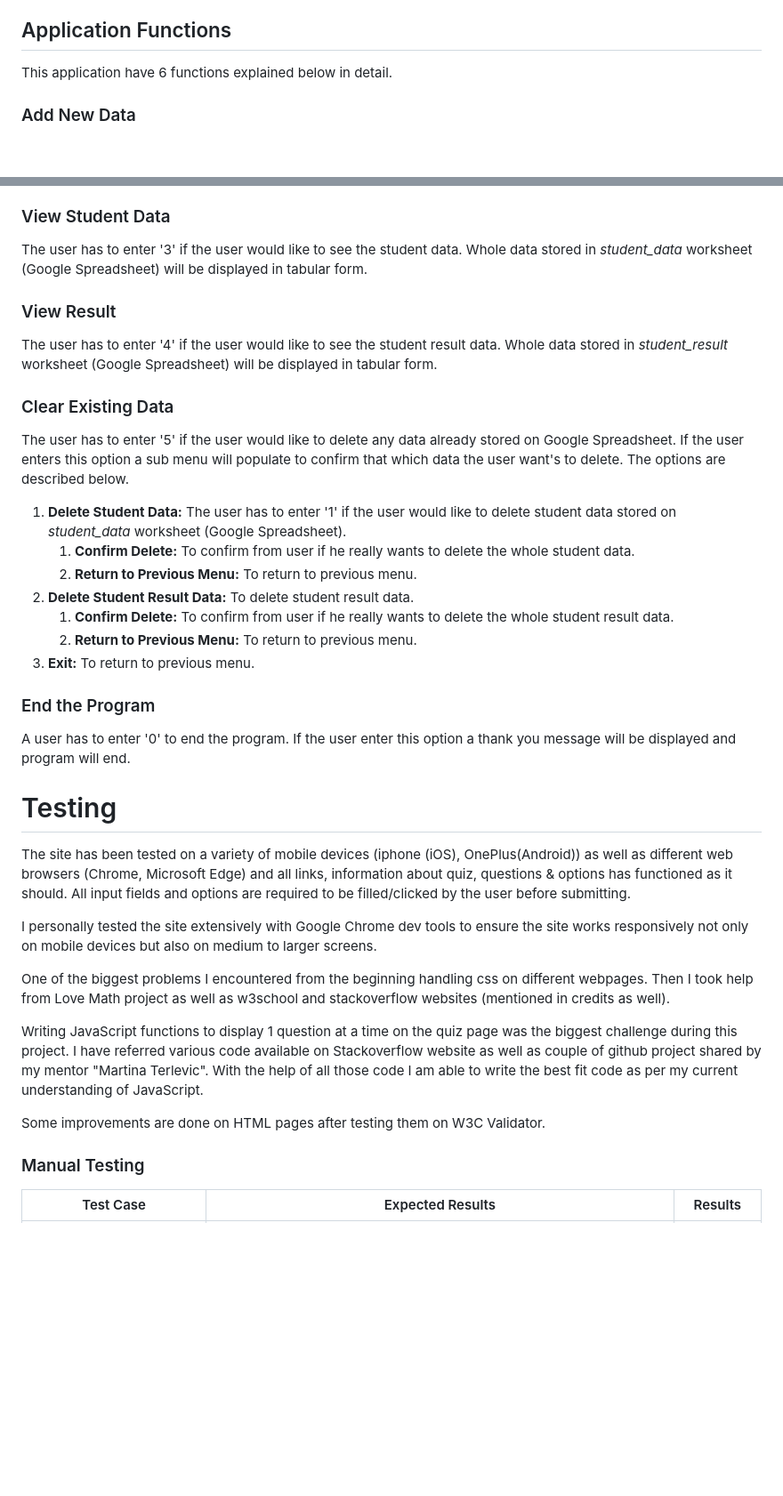
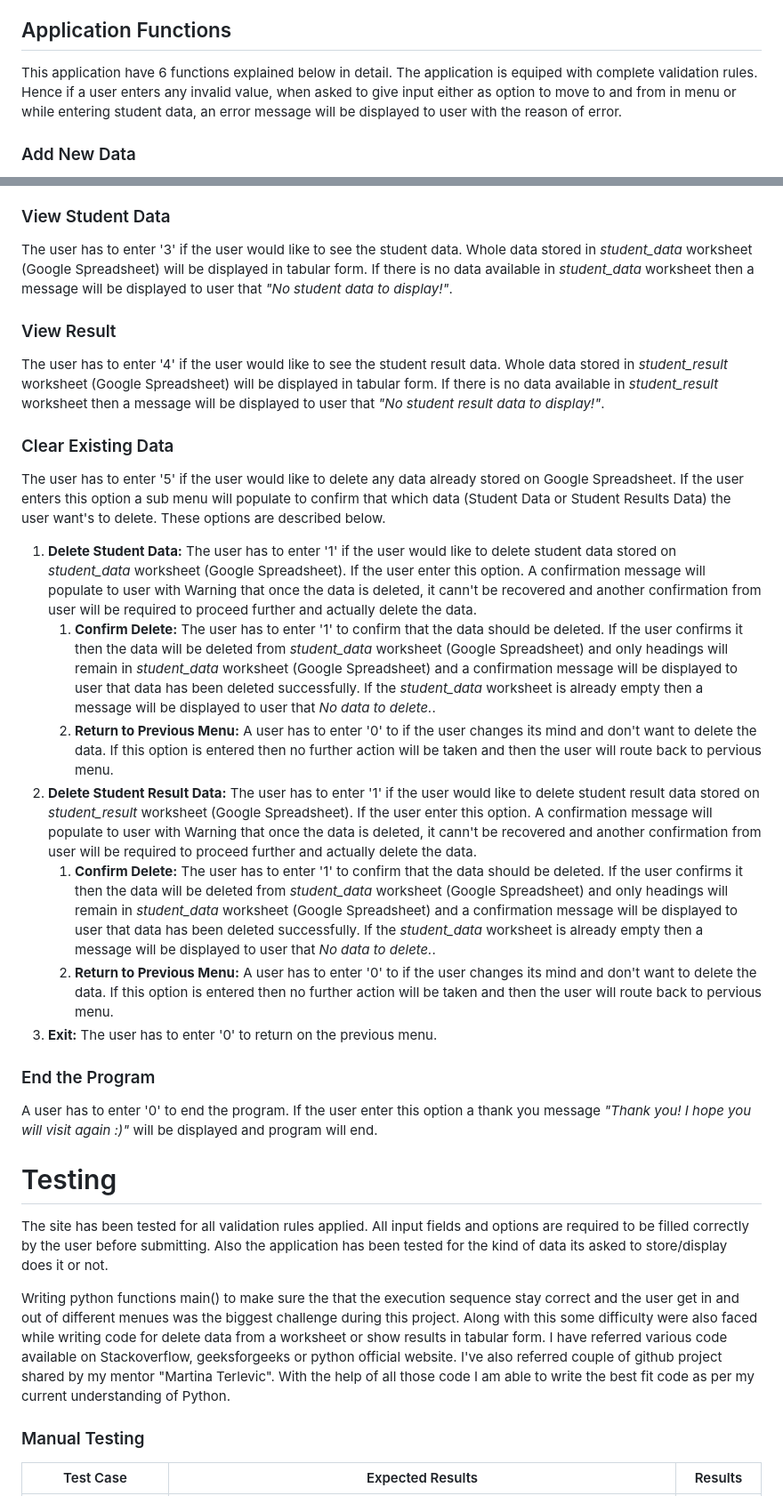
Before and after one commit to Sugandhi13/prepare-result, a Markdown page: README.md, 2 parts joined by grey strips. Shown at 89% size. Drawn GitHub-style; blank space fills up the shorter version.

Commit message:
Update README.md
added detailed features description and testing results.

```diff
--- a/README.md
+++ b/README.md
@@ -102,7 +102,7 @@ In this application a user has given 6 options upfront mentioned below. There ar
 
 ## Application Functions
 
-This application have 6 functions explained below in detail.
+This application have 6 functions explained below in detail. The application is equiped with complete validation rules. Hence if a user enters any invalid value, when asked to give input either as option to move to and from in menu or while entering student data, an error message will be displayed to user with the reason of error.
 
 ### Add New Data
 
@@ -128,37 +128,33 @@ Once the information is added the same information will be stored in *student_re
 ### View Student Data
 
 The user has to enter '3' if the user would like to see the student data. Whole data stored in *student_data* worksheet (Google Spreadsheet) will be displayed in tabular form.
+If there is no data available in *student_data* worksheet then a message will be displayed to user that *"No student data to display!"*.
 
 ### View Result
 
 The user has to enter '4' if the user would like to see the student result data. Whole data stored in *student_result* worksheet (Google Spreadsheet) will be displayed in tabular form.
+If there is no data available in *student_result* worksheet then a message will be displayed to user that *"No student result data to display!"*.
 
 ### Clear Existing Data
 
-The user has to enter '5' if the user would like to delete any data already stored on Google Spreadsheet. If the user enters this option a sub menu will populate to confirm that which data the user want's to delete. The options are described below.
-1. **Delete Student Data:** The user has to enter '1' if the user would like to delete student data stored on *student_data* worksheet (Google Spreadsheet).
-    1. **Confirm Delete:** To confirm from user if he really wants to delete the whole student data.
-    2. **Return to Previous Menu:** To return to previous menu.
-2. **Delete Student Result Data:** To delete student result data.
-    1. **Confirm Delete:** To confirm from user if he really wants to delete the whole student result data.
-    2. **Return to Previous Menu:** To return to previous menu.
-3. **Exit:** To return to previous menu.
+The user has to enter '5' if the user would like to delete any data already stored on Google Spreadsheet. If the user enters this option a sub menu will populate to confirm that which data (Student Data or Student Results Data) the user want's to delete. These options are described below.
+1. **Delete Student Data:** The user has to enter '1' if the user would like to delete student data stored on *student_data* worksheet (Google Spreadsheet). If the user enter this option. A confirmation message will populate to user with Warning that once the data is deleted, it cann't be recovered and another confirmation from user will be required to proceed further and actually delete the data.
+    1. **Confirm Delete:** The user has to enter '1' to confirm that the data should be deleted. If the user confirms it then the data will be deleted from *student_data* worksheet (Google Spreadsheet) and only headings will remain in *student_data* worksheet (Google Spreadsheet) and a confirmation message will be displayed to user that data has been deleted successfully. If the *student_data* worksheet is already empty then a message will be displayed to user that *No data to delete.*.
+    2. **Return to Previous Menu:** A user has to enter '0' to if the user changes its mind and don't want to delete the data. If this option is entered then no further action will be taken and then the user will route back to pervious menu.
+2. **Delete Student Result Data:** The user has to enter '1' if the user would like to delete student result data stored on *student_result* worksheet (Google Spreadsheet). If the user enter this option. A confirmation message will populate to user with Warning that once the data is deleted, it cann't be recovered and another confirmation from user will be required to proceed further and actually delete the data.
+    1. **Confirm Delete:** The user has to enter '1' to confirm that the data should be deleted. If the user confirms it then the data will be deleted from *student_data* worksheet (Google Spreadsheet) and only headings will remain in *student_data* worksheet (Google Spreadsheet) and a confirmation message will be displayed to user that data has been deleted successfully. If the *student_data* worksheet is already empty then a message will be displayed to user that *No data to delete.*.
+    2. **Return to Previous Menu:** A user has to enter '0' to if the user changes its mind and don't want to delete the data. If this option is entered then no further action will be taken and then the user will route back to pervious menu.
+3. **Exit:** The user has to enter '0' to return on the previous menu.
 
 ### End the Program
 
-A user has to enter '0' to end the program. If the user enter this option a thank you message will be displayed and program will end.
+A user has to enter '0' to end the program. If the user enter this option a thank you message *"Thank you! I hope you will visit again :)"* will be displayed and program will end.
 
 # Testing
 
-The site has been tested on a variety of mobile devices (iphone (iOS), OnePlus(Android)) as well as different web browsers (Chrome, Microsoft Edge) and all links, information about quiz, questions & options has functioned as it should. All input fields and options are required to be filled/clicked by the user before submitting.
+The site has been tested for all validation rules applied. All input fields and options are required to be filled correctly by the user before submitting. Also the application has been tested for the kind of data its asked to store/display does it or not.
 
-I personally tested the site extensively with Google Chrome dev tools to ensure the site works responsively not only on mobile devices but also on medium to larger screens.
-
-One of the biggest problems I encountered from the beginning handling css on different webpages. Then I took help from Love Math project as well as w3school and stackoverflow websites (mentioned in credits as well).
-
-Writing JavaScript functions to display 1 question at a time on the quiz page was the biggest challenge during this project. I have referred various code available on Stackoverflow website as well as couple of github project shared by my mentor "Martina Terlevic". With the help of all those code I am able to write the best fit code as per my current understanding of JavaScript.
-
-Some improvements are done on HTML pages after testing them on W3C Validator.
+Writing python functions main() to make sure the that the execution sequence stay correct and the user get in and out of different menues was the biggest challenge during this project. Along with this some difficulty were also faced while writing code for delete data from a worksheet or show results in tabular form. I have referred various code available on Stackoverflow, geeksforgeeks or python official website. I've also referred couple of github project shared by my mentor "Martina Terlevic". With the help of all those code I am able to write the best fit code as per my current understanding of Python.
 
 ### Manual Testing
 | Test Case | Expected Results | Results |
```
Also changed, not shown: other parts of README.md (+11 -12 lines).
